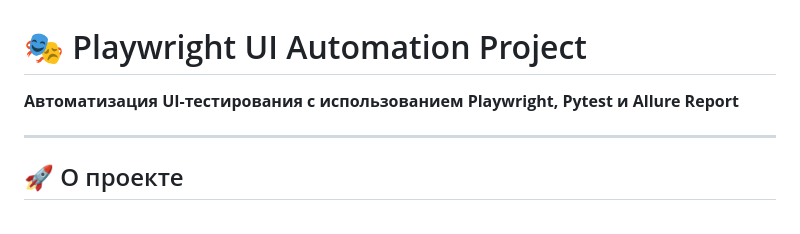
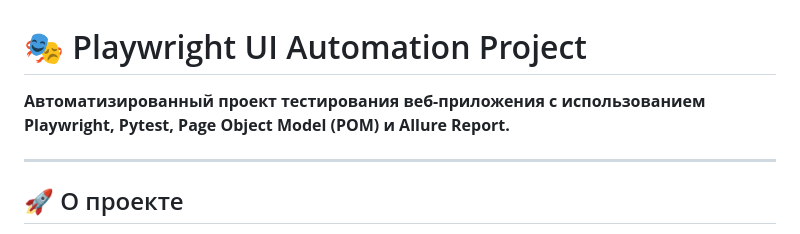
Before and after one commit to ProgramIlisu/Playwrite_tutorial, a Markdown page: README.md, the part around the change. GitHub-like rendering.

```diff
--- a/README.md
+++ b/README.md
@@ -1,6 +1,6 @@
 # 🎭 Playwright UI Automation Project
 
-**Автоматизация UI-тестирования с использованием Playwright, Pytest и Allure Report**
+**Автоматизированный проект тестирования веб-приложения с использованием Playwright, Pytest, Page Object Model (POM) и Allure Report.**
 
 ---
 
```
